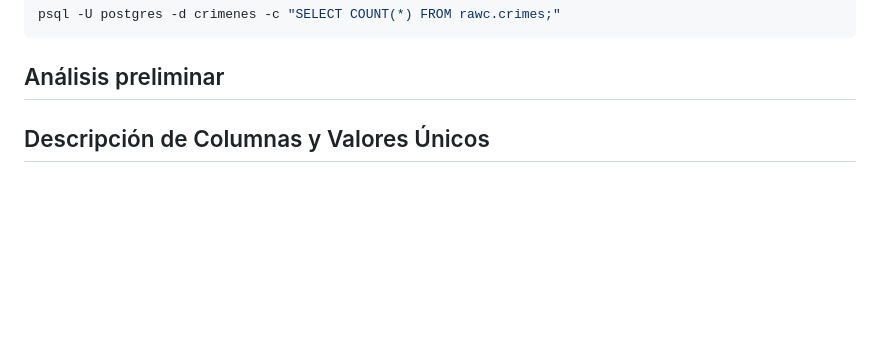
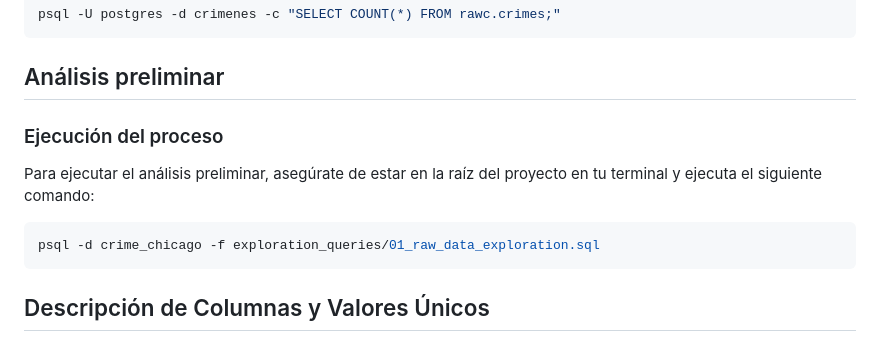
Before and after one commit to Padilla1111/Proyecto_bases_de_datos, a Markdown page: README.md, the part around the change. Rendered like a GitHub page; blank space fills up the shorter version.

Commit message:
Update README with preliminary analysis execution steps
Added instructions for executing preliminary analysis.

````diff
--- a/README.md
+++ b/README.md
@@ -103,6 +103,13 @@ Esto creará el schema, la tabla y cargará los datos automáticamente.
 psql -U postgres -d crimenes -c "SELECT COUNT(*) FROM rawc.crimes;"
 ```
 ## Análisis preliminar
+
+### Ejecución del proceso
+Para ejecutar el análisis preliminar, asegúrate de estar en la raíz del proyecto en tu terminal y ejecuta el siguiente comando:
+
+```bash
+psql -d crime_chicago -f exploration_queries/01_raw_data_exploration.sql
+```
 
 ## Descripción de Columnas y Valores Únicos
 
````
